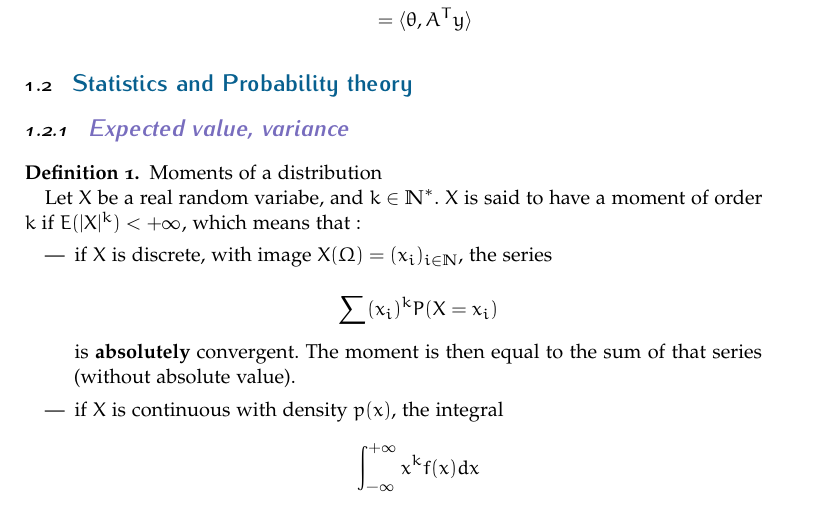
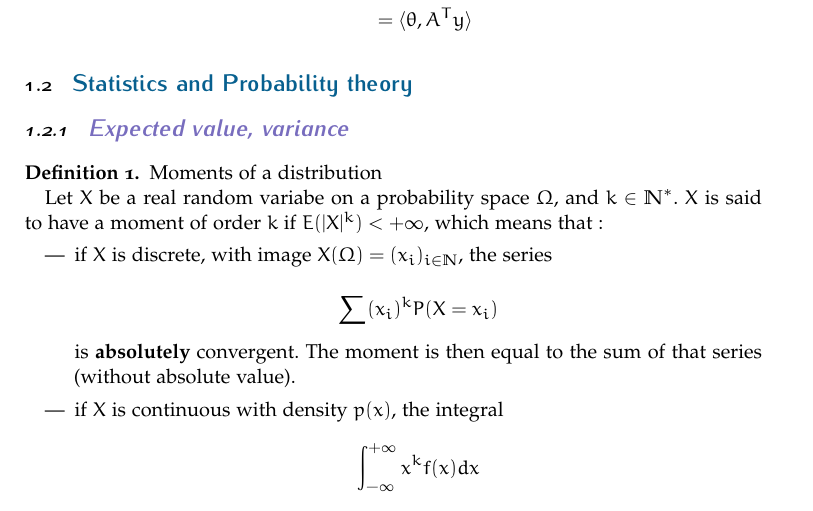
Before and after one commit to nlehir/FTML, a LaTeX document (lecture_notes/lecture notes.tex): part of page 4 of 44, cut so that both start at the same text. Compiled offline with pdfLaTeX.

Commit message:
update lecture_notes

```diff
--- a/lecture_notes/lecture notes.tex
+++ b/lecture_notes/lecture notes.tex
@@ -106,7 +106,7 @@ Indeed,
 
 \begin{definition}{Moments of a distribution}
 
-    Let $X$ be a real random variabe, and $k\in \mathbb{N}^*$. $X$ is said to have a moment of order $k$ if $E(|X|^k)<+\infty$, which means that:
+    Let $X$ be a real random variabe on a probability space $\Omega$, and $k\in \mathbb{N}^*$. $X$ is said to have a moment of order $k$ if $E(|X|^k)<+\infty$, which means that:
     \begin{itemize}
 	\item if $X$ is discrete, with image $X(\Omega)=(x_i)_{i\in \mathbb{N} }$, the series
 
```
Also changed, not shown: lecture_notes/lecture notes.pdf, 2 other files.
